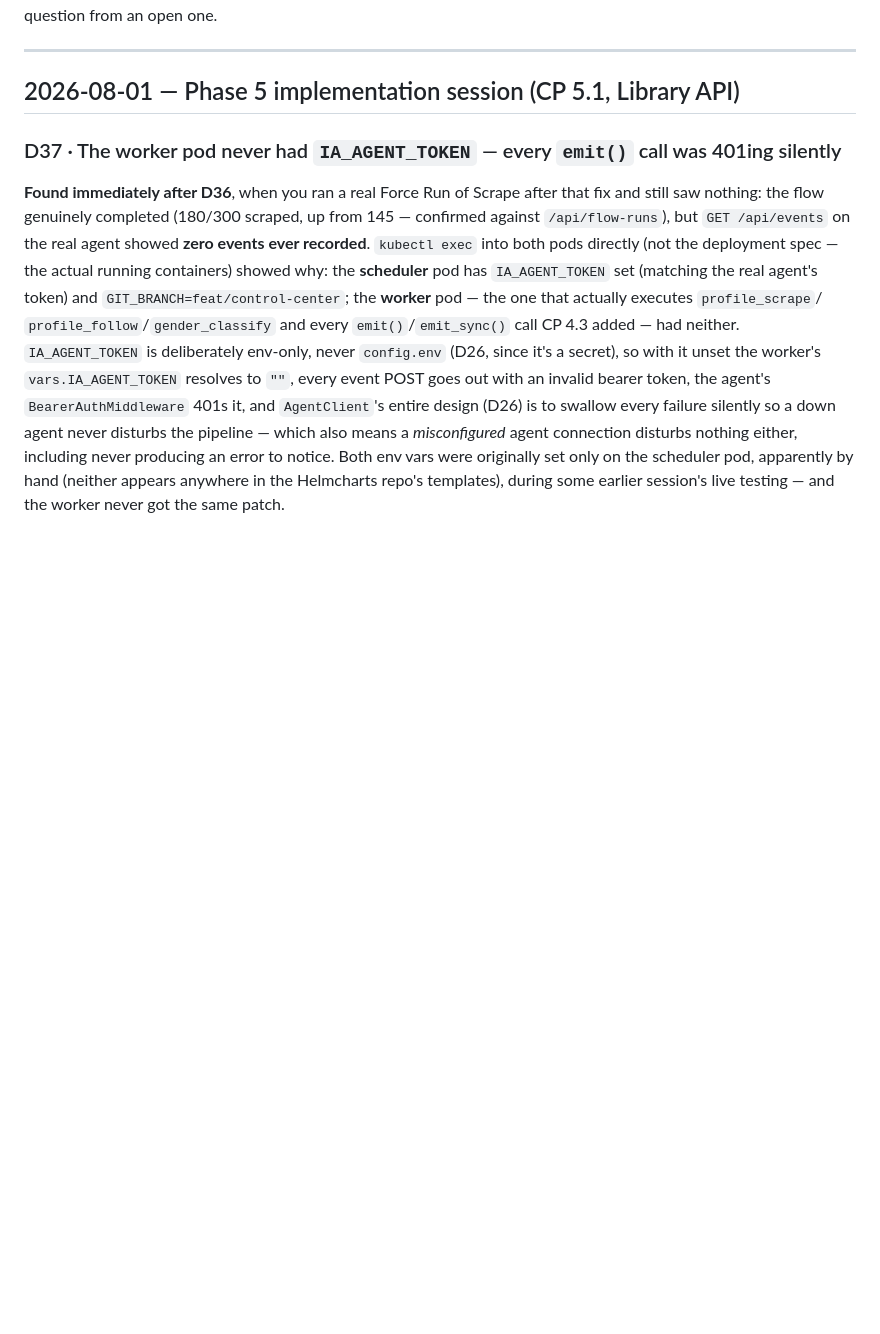
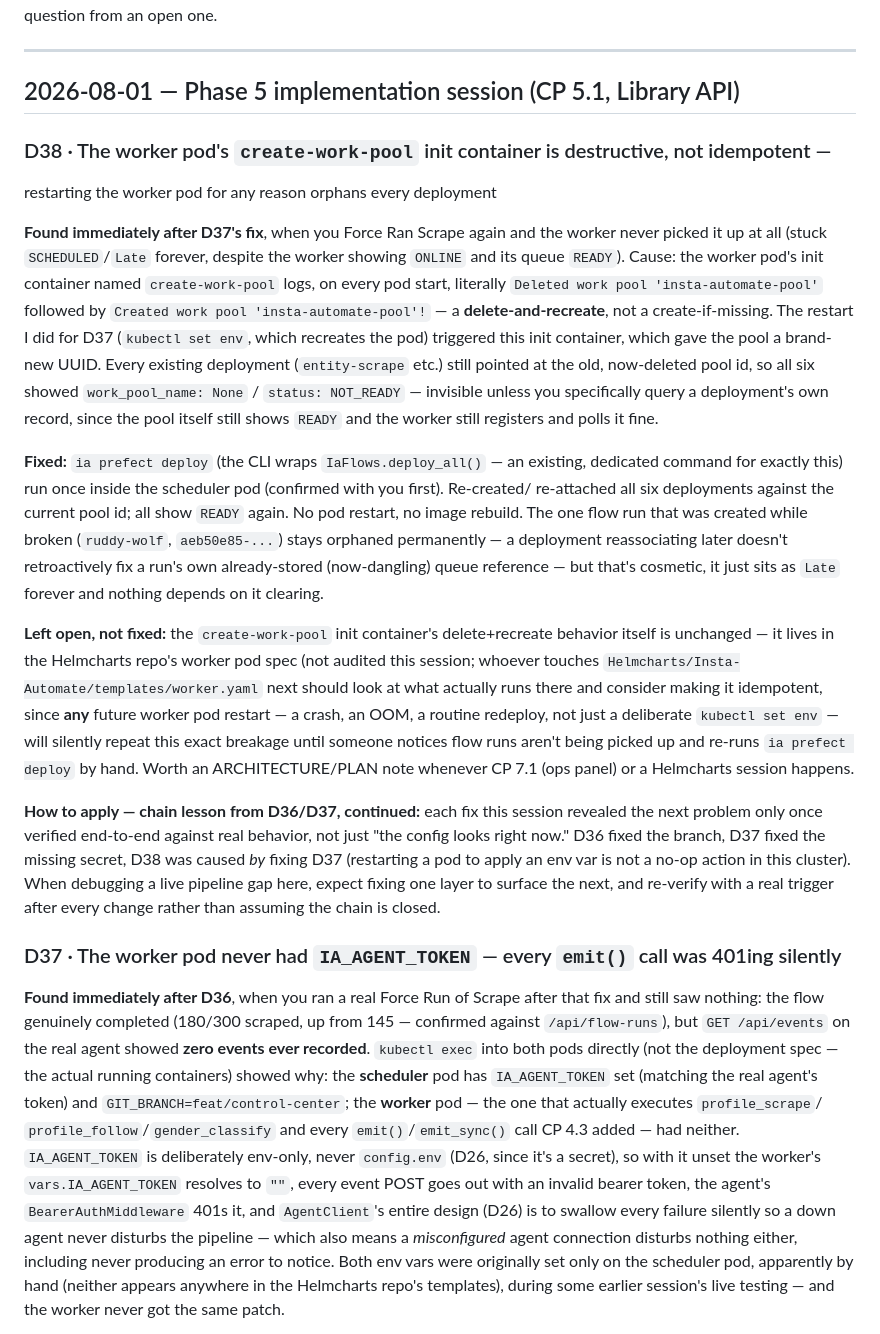
Before and after one commit to SeshuTarapatla/Insta-Automate-Control-Center, a Markdown page: docs/DECISIONS.md, the part around the change. GitHub-like rendering; blank space fills up the shorter version.

Commit message:
docs: record D38 — worker pod's create-work-pool init container is destructive
Restarting the worker pod (needed for D37's IA_AGENT_TOKEN fix)
triggered its create-work-pool init container, which deletes and
recreates insta-automate-pool on every start rather than being
idempotent - orphaning all six deployments' work-pool association.
Fixed with `ia prefect deploy` (re-registers them); the init
container's actual behavior is unchanged and will repeat this on any
future worker restart until someone fixes it in the Helmcharts repo.

```diff
--- a/docs/DECISIONS.md
+++ b/docs/DECISIONS.md
@@ -6,6 +6,43 @@ session can tell a settled question from an open one.
 ---
 
 ## 2026-08-01 — Phase 5 implementation session (CP 5.1, Library API)
+
+### D38 · The worker pod's `create-work-pool` init container is destructive, not idempotent —
+restarting the worker pod for any reason orphans every deployment
+
+**Found immediately after D37's fix**, when you Force Ran Scrape again and the worker never picked
+it up at all (stuck `SCHEDULED`/`Late` forever, despite the worker showing `ONLINE` and its queue
+`READY`). Cause: the worker pod's init container named `create-work-pool` logs, on every pod start,
+literally `Deleted work pool 'insta-automate-pool'` followed by `Created work pool
+'insta-automate-pool'!` — a **delete-and-recreate**, not a create-if-missing. The restart I did for
+D37 (`kubectl set env`, which recreates the pod) triggered this init container, which gave the pool
+a brand-new UUID. Every existing deployment (`entity-scrape` etc.) still pointed at the old,
+now-deleted pool id, so all six showed `work_pool_name: None` / `status: NOT_READY` — invisible
+unless you specifically query a deployment's own record, since the pool itself still shows `READY`
+and the worker still registers and polls it fine.
+
+**Fixed:** `ia prefect deploy` (the CLI wraps `IaFlows.deploy_all()` — an existing, dedicated command
+for exactly this) run once inside the scheduler pod (confirmed with you first). Re-created/
+re-attached all six deployments against the current pool id; all show `READY` again. No pod restart,
+no image rebuild. The one flow run that was created while broken (`ruddy-wolf`, `aeb50e85-...`)
+stays orphaned permanently — a deployment reassociating later doesn't retroactively fix a run's own
+already-stored (now-dangling) queue reference — but that's cosmetic, it just sits as `Late` forever
+and nothing depends on it clearing.
+
+**Left open, not fixed:** the `create-work-pool` init container's delete+recreate behavior itself is
+unchanged — it lives in the Helmcharts repo's worker pod spec (not audited this session; whoever
+touches `Helmcharts/Insta-Automate/templates/worker.yaml` next should look at what actually runs
+there and consider making it idempotent, since **any** future worker pod restart — a crash, an OOM,
+a routine redeploy, not just a deliberate `kubectl set env` — will silently repeat this exact
+breakage until someone notices flow runs aren't being picked up and re-runs `ia prefect deploy` by
+hand. Worth an ARCHITECTURE/PLAN note whenever CP 7.1 (ops panel) or a Helmcharts session happens.
+
+**How to apply — chain lesson from D36/D37, continued:** each fix this session revealed the next
+problem only once verified end-to-end against real behavior, not just "the config looks right now."
+D36 fixed the branch, D37 fixed the missing secret, D38 was caused *by* fixing D37 (restarting a pod
+to apply an env var is not a no-op action in this cluster). When debugging a live pipeline gap here,
+expect fixing one layer to surface the next, and re-verify with a real trigger after every change
+rather than assuming the chain is closed.
 
 ### D37 · The worker pod never had `IA_AGENT_TOKEN` — every `emit()` call was 401ing silently
 
```
